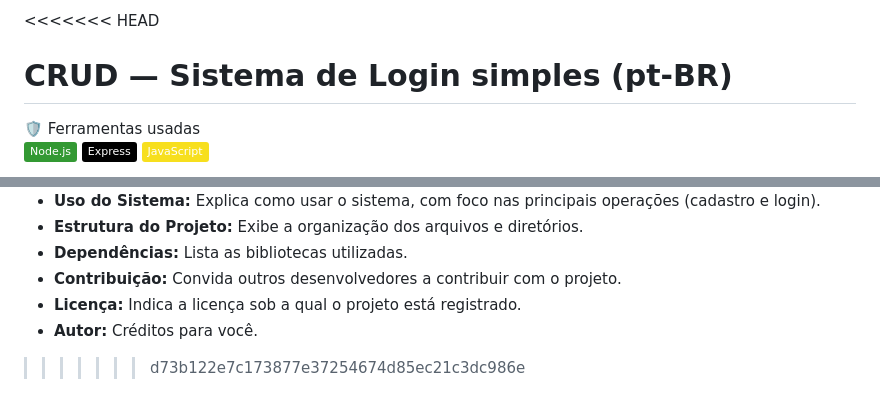
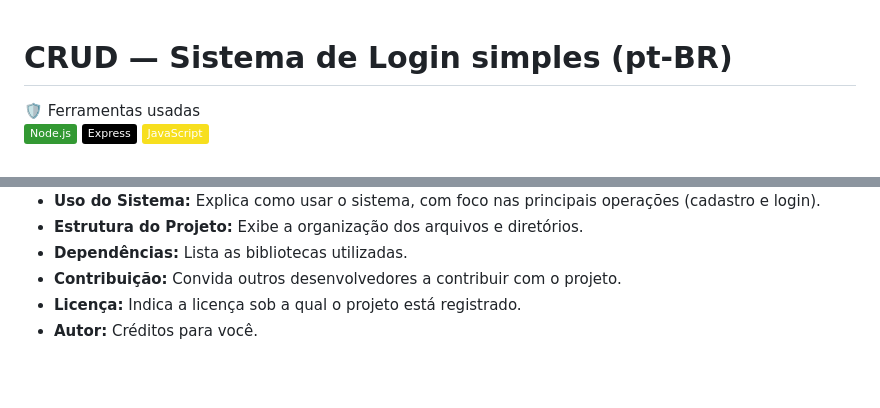
Before and after one commit to bdancost/Login_Cadastro, a Markdown page: README.md, 2 parts joined by grey strips. GitHub-like rendering; badges without logos; blank space fills up the shorter version.

Commit message:
Configurando codigo

```diff
--- a/README.md
+++ b/README.md
@@ -1,4 +1,3 @@
-<<<<<<< HEAD
 # CRUD — Sistema de Login simples (pt-BR)
 
 🛡️ Ferramentas usadas
@@ -175,4 +187,3 @@ Contribuições são bem-vindas! Se você quiser melhorar o sistema, sinta-se à
 - **Contribuição:** Convida outros desenvolvedores a contribuir com o projeto.
 - **Licença:** Indica a licença sob a qual o projeto está registrado.
 - **Autor:** Créditos para você.
->>>>>>> d73b122e7c173877e37254674d85ec21c3dc986e
```
Also changed, not shown: other parts of README.md (+15 -2 lines).
